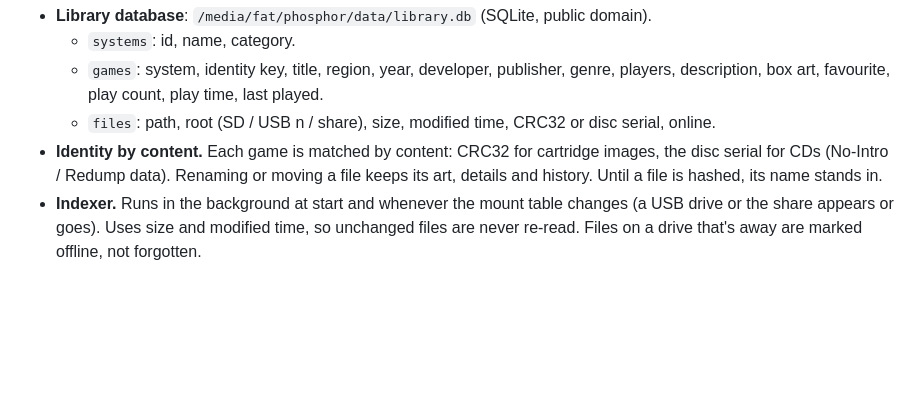
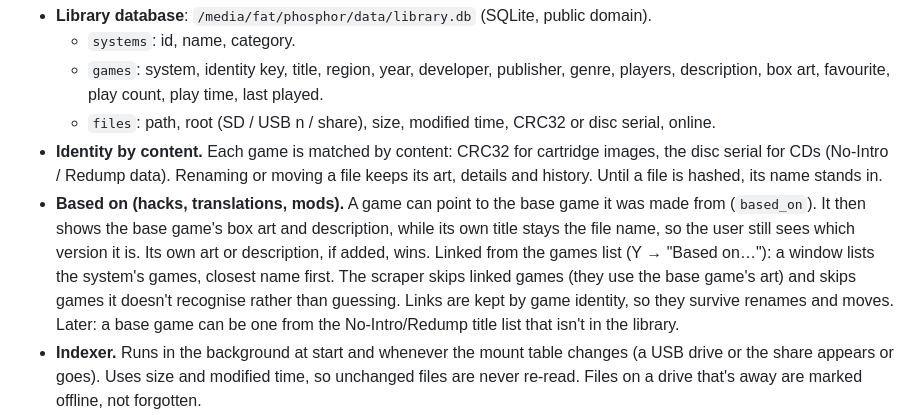
Before and after one commit to f3bandit/phosphor_os, a Markdown page: docs/architecture.md, the part around the change. Drawn GitHub-style; blank space fills up the shorter version.

Commit message:
Docs: 'Based on' links for hacks, translations and mods

```diff
--- a/docs/architecture.md
+++ b/docs/architecture.md
@@ -43,6 +43,13 @@ thing and no client scans folders itself.
 - **Identity by content.** Each game is matched by content: CRC32 for cartridge images, the
   disc serial for CDs (No-Intro / Redump data). Renaming or moving a file keeps its art, details
   and history. Until a file is hashed, its name stands in.
+- **Based on (hacks, translations, mods).** A game can point to the base game it was made from
+  (`based_on`). It then shows the base game's box art and description, while its own title stays the
+  file name, so the user still sees which version it is. Its own art or description, if added, wins.
+  Linked from the games list (Y → "Based on…"): a window lists the system's games, closest name
+  first. The scraper skips linked games (they use the base game's art) and skips games it doesn't
+  recognise rather than guessing. Links are kept by game identity, so they survive renames and moves.
+  Later: a base game can be one from the No-Intro/Redump title list that isn't in the library.
 - **Indexer.** Runs in the background at start and whenever the mount table changes (a USB drive or
   the share appears or goes). Uses size and modified time, so unchanged files are never re-read.
   Files on a drive that's away are marked offline, not forgotten.
```
Also changed, not shown: docs/roadmap.md (+3 -0 lines).
